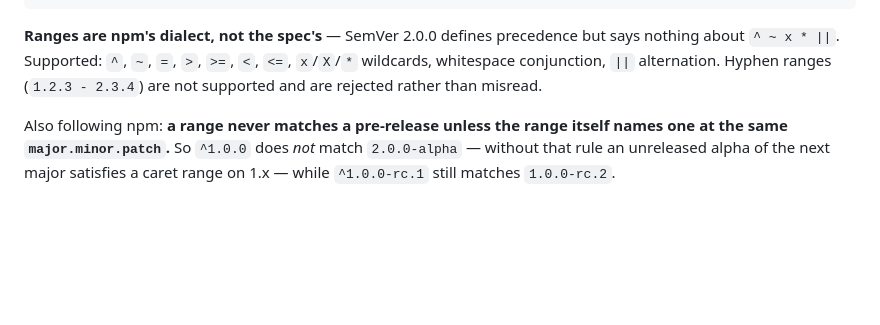
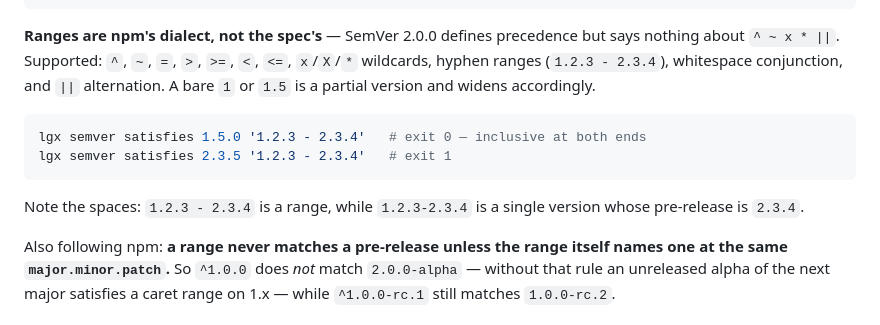
Before and after one commit to logos-co/logos-package, a Markdown page: README.md, the part around the change. Rendered like a GitHub page; blank space fills up the shorter version.

Commit message:
docs: hyphen ranges ARE supported
The README said they were "not supported and rejected rather than
misread". Measured against the shipped lgx, `1.2.3 - 2.3.4` is accepted
and matches `>=1.2.3 <=2.3.4` at every boundary — 1.2.2 no, 1.2.3 yes,
2.3.4 yes, 2.3.5 no.

This is load-bearing beyond this repo: liblogos' dependency gate has no
interpreter of its own and points readers here for the accepted dialect,
so the wrong sentence would have sent someone to hand-expand a range that
already works.

Added the spacing rule while here, since it is the non-obvious part:
`1.2.3 - 2.3.4` is a range, `1.2.3-2.3.4` is one version with
pre-release 2.3.4. Both new examples verified against the binary.

````diff
--- a/README.md
+++ b/README.md
@@ -219,9 +219,17 @@ lgx semver valid-range '>=1.0 <2.0'          # exit 0
 
 **Ranges are npm's dialect, not the spec's** — SemVer 2.0.0 defines precedence
 but says nothing about `^ ~ x * ||`. Supported: `^`, `~`, `=`, `>`, `>=`, `<`,
-`<=`, `x`/`X`/`*` wildcards, whitespace conjunction, `||` alternation. Hyphen
-ranges (`1.2.3 - 2.3.4`) are not supported and are rejected rather than
-misread.
+`<=`, `x`/`X`/`*` wildcards, hyphen ranges (`1.2.3 - 2.3.4`), whitespace
+conjunction, and `||` alternation. A bare `1` or `1.5` is a partial version and
+widens accordingly.
+
+```bash
+lgx semver satisfies 1.5.0 '1.2.3 - 2.3.4'   # exit 0 — inclusive at both ends
+lgx semver satisfies 2.3.5 '1.2.3 - 2.3.4'   # exit 1
+```
+
+Note the spaces: `1.2.3 - 2.3.4` is a range, while `1.2.3-2.3.4` is a single
+version whose pre-release is `2.3.4`.
 
 Also following npm: **a range never matches a pre-release unless the range
 itself names one at the same `major.minor.patch`.** So `^1.0.0` does *not* match
````
